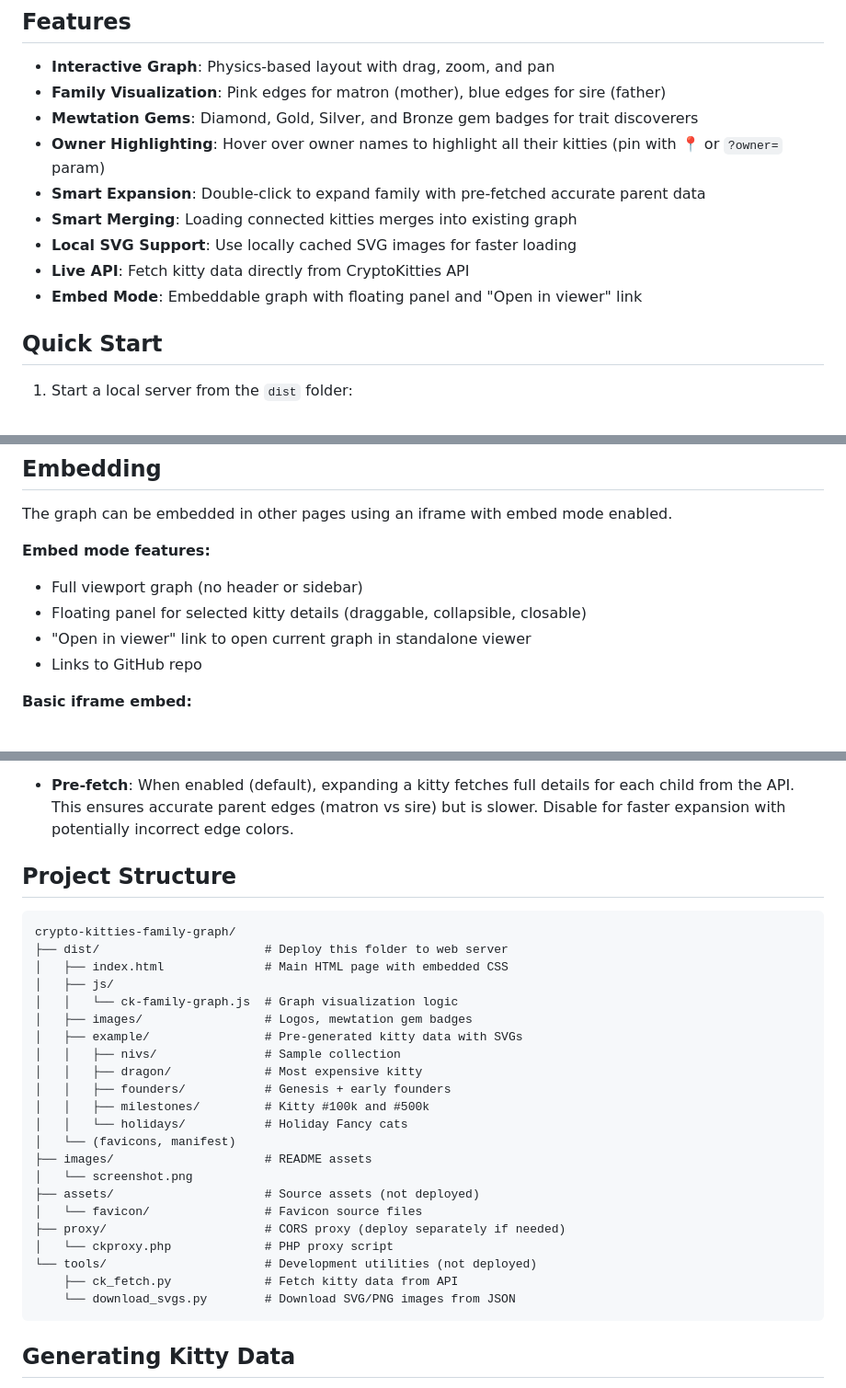
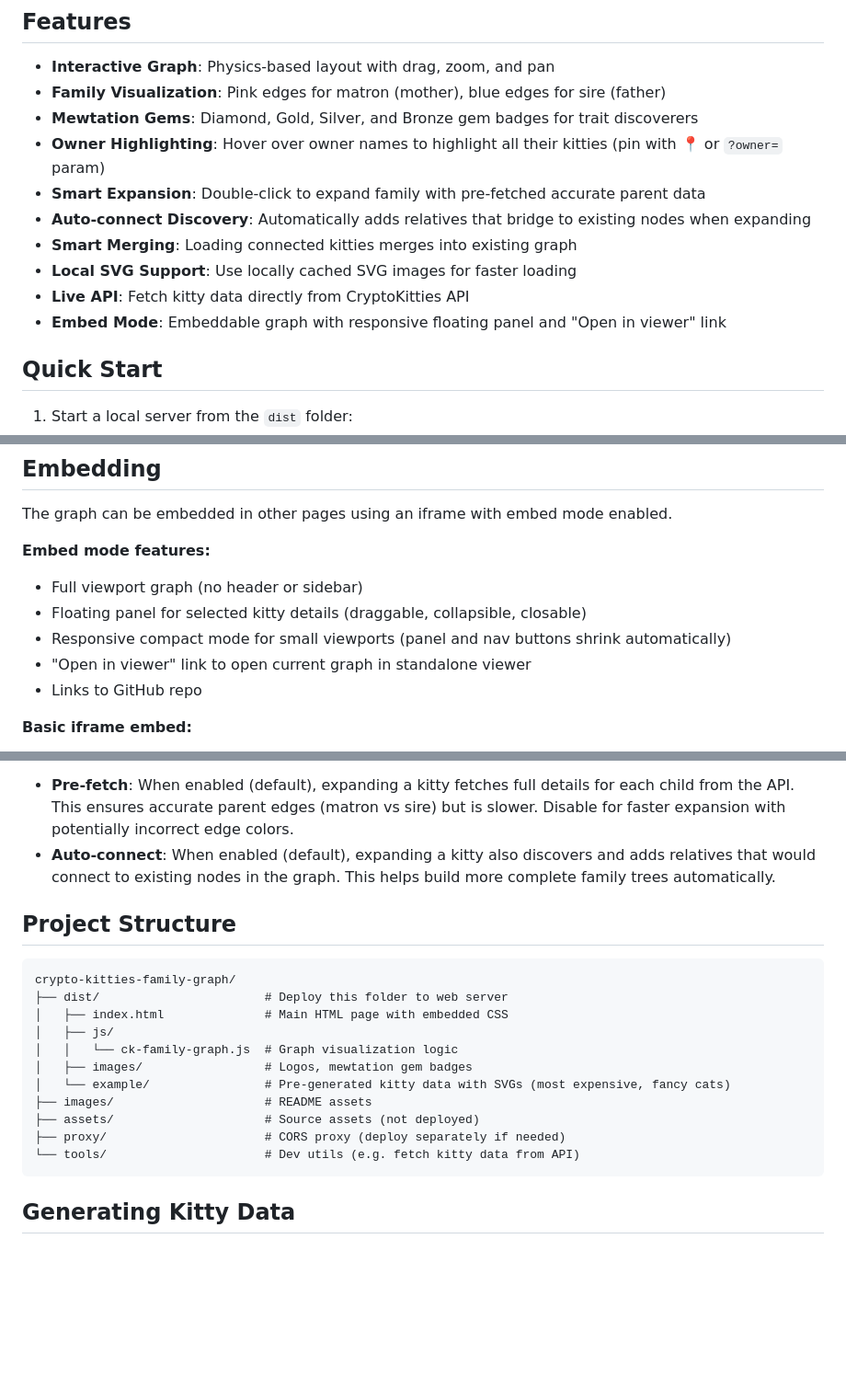
Before and after one commit to nivs/crypto-kitties-family-graph, a Markdown page: README.md, 3 parts joined by grey strips. Shown at 92% size. Rendered like a GitHub page; blank space fills up the shorter version.

Commit message:
Update README with auto-connect, responsive embed mode, and simplify structure

````diff
--- a/README.md
+++ b/README.md
@@ -13,10 +13,11 @@ An interactive family tree visualizer for [CryptoKitties](https://www.cryptokitt
 - **Mewtation Gems**: Diamond, Gold, Silver, and Bronze gem badges for trait discoverers
 - **Owner Highlighting**: Hover over owner names to highlight all their kitties (pin with 📍 or `?owner=` param)
 - **Smart Expansion**: Double-click to expand family with pre-fetched accurate parent data
+- **Auto-connect Discovery**: Automatically adds relatives that bridge to existing nodes when expanding
 - **Smart Merging**: Loading connected kitties merges into existing graph
 - **Local SVG Support**: Use locally cached SVG images for faster loading
 - **Live API**: Fetch kitty data directly from CryptoKitties API
-- **Embed Mode**: Embeddable graph with floating panel and "Open in viewer" link
+- **Embed Mode**: Embeddable graph with responsive floating panel and "Open in viewer" link
 
 ## Quick Start
 
@@ -65,6 +66,7 @@ The graph can be embedded in other pages using an iframe with embed mode enabled
 **Embed mode features:**
 - Full viewport graph (no header or sidebar)
 - Floating panel for selected kitty details (draggable, collapsible, closable)
+- Responsive compact mode for small viewports (panel and nav buttons shrink automatically)
 - "Open in viewer" link to open current graph in standalone viewer
 - Links to GitHub repo
 
@@ -105,6 +107,7 @@ window.CK_GRAPH_DEFAULTS = {
 
 **Runtime Settings** (in the Settings panel):
 - **Pre-fetch**: When enabled (default), expanding a kitty fetches full details for each child from the API. This ensures accurate parent edges (matron vs sire) but is slower. Disable for faster expansion with potentially incorrect edge colors.
+- **Auto-connect**: When enabled (default), expanding a kitty also discovers and adds relatives that would connect to existing nodes in the graph. This helps build more complete family trees automatically.
 
 ## Project Structure
 
@@ -115,22 +118,11 @@ crypto-kitties-family-graph/
 │   ├── js/
 │   │   └── ck-family-graph.js  # Graph visualization logic
 │   ├── images/                 # Logos, mewtation gem badges
-│   ├── example/                # Pre-generated kitty data with SVGs
-│   │   ├── nivs/               # Sample collection
-│   │   ├── dragon/             # Most expensive kitty
-│   │   ├── founders/           # Genesis + early founders
-│   │   ├── milestones/         # Kitty #100k and #500k
-│   │   └── holidays/           # Holiday Fancy cats
-│   └── (favicons, manifest)
+│   └── example/                # Pre-generated kitty data with SVGs (most expensive, fancy cats)
 ├── images/                     # README assets
-│   └── screenshot.png
 ├── assets/                     # Source assets (not deployed)
-│   └── favicon/                # Favicon source files
 ├── proxy/                      # CORS proxy (deploy separately if needed)
-│   └── ckproxy.php             # PHP proxy script
-└── tools/                      # Development utilities (not deployed)
-    ├── ck_fetch.py             # Fetch kitty data from API
-    └── download_svgs.py        # Download SVG/PNG images from JSON
+└── tools/                      # Dev utils (e.g. fetch kitty data from API)
 ```
 
 ## Generating Kitty Data
````
